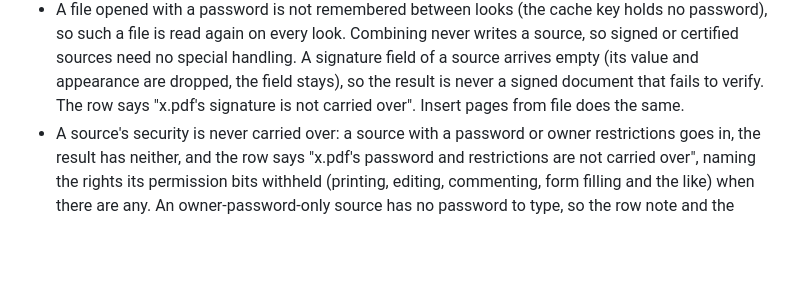
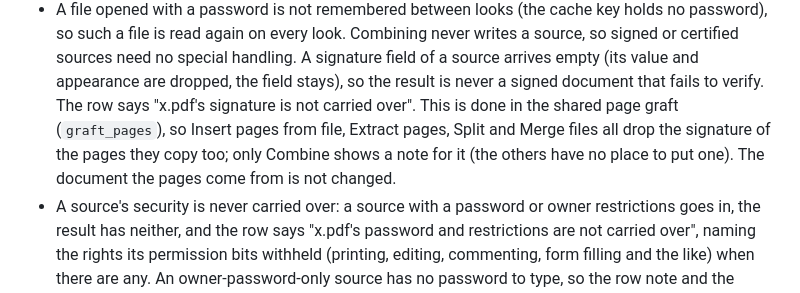
Before and after one commit to Berkay2002/inkwell, a Markdown page: docs/organize-plus.md, the part around the change. Drawn GitHub-style; blank space fills up the shorter version.

```diff
--- a/docs/organize-plus.md
+++ b/docs/organize-plus.md
@@ -116,7 +116,9 @@ blinds by a strip mask, fade/dissolve/glitter as a cross-fade.
   file is read again on every look. Combining never writes a source, so signed or certified sources need no
   special handling. A signature field of a source arrives empty (its value and appearance are dropped, the
   field stays), so the result is never a signed document that fails to verify. The row says "x.pdf's signature
-  is not carried over". Insert pages from file does the same.
+  is not carried over". This is done in the shared page graft (`graft_pages`), so Insert pages from file, Extract
+  pages, Split and Merge files all drop the signature of the pages they copy too; only Combine shows a note for
+  it (the others have no place to put one). The document the pages come from is not changed.
 - A source's security is never carried over: a source with a password or owner restrictions goes in, the result
   has neither, and the row says "x.pdf's password and restrictions are not carried over", naming the rights
   its permission bits withheld (printing, editing, commenting, form filling and the like) when there are any. An
```
Also changed, not shown: docs/insert-links-widgets.md (+3 -0 lines), docs/protect.md (+1 -0 lines).
